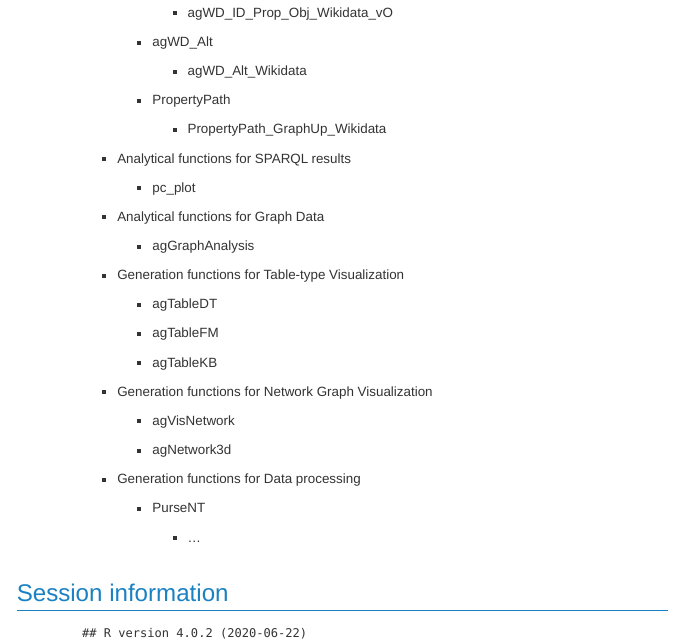
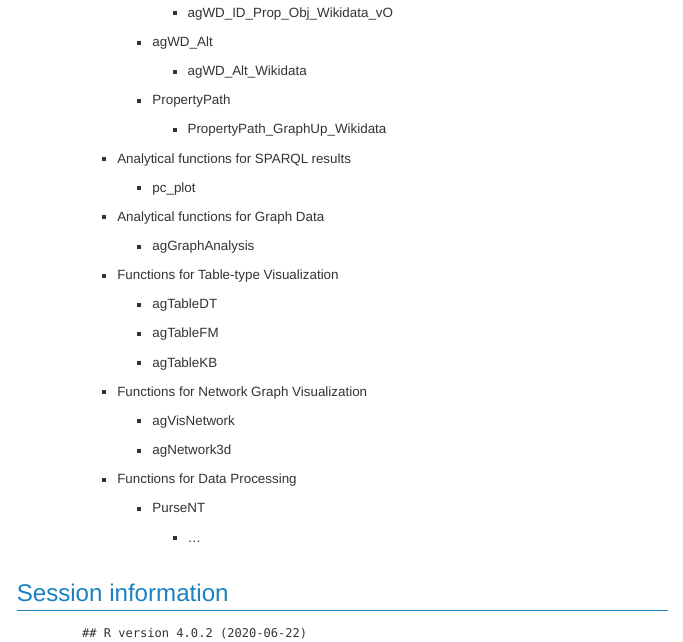
Before and after one commit to kumeS/agGraphSearch, an R Markdown document (vignettes/agGraphSearch-installation.Rmd): the page in a window 1100 px wide, from 1860 px down. The pictures show the output file vignettes/agGraphSearch-installation.html that the author committed with the source, opened offline.

Commit message:
Version: 0.99.1

```diff
--- a/vignettes/agGraphSearch-installation.Rmd
+++ b/vignettes/agGraphSearch-installation.Rmd
@@ -141,7 +141,7 @@ library( "agGraphSearch" )
 
   - agGraphAnalysis
 
-- Generation functions for Table-type Visualization
+- Functions for Table-type Visualization
 
   - agTableDT
 
@@ -149,13 +149,13 @@ library( "agGraphSearch" )
 
   - agTableKB
 
-- Generation functions for Network Graph Visualization
+- Functions for Network Graph Visualization
 
   - agVisNetwork
 
   - agNetwork3d
 
-- Generation functions for Data processing
+- Functions for Data Processing
 
   - PurseNT
 
```
Also changed, not shown: vignettes/agGraphSearch-installation.html.
